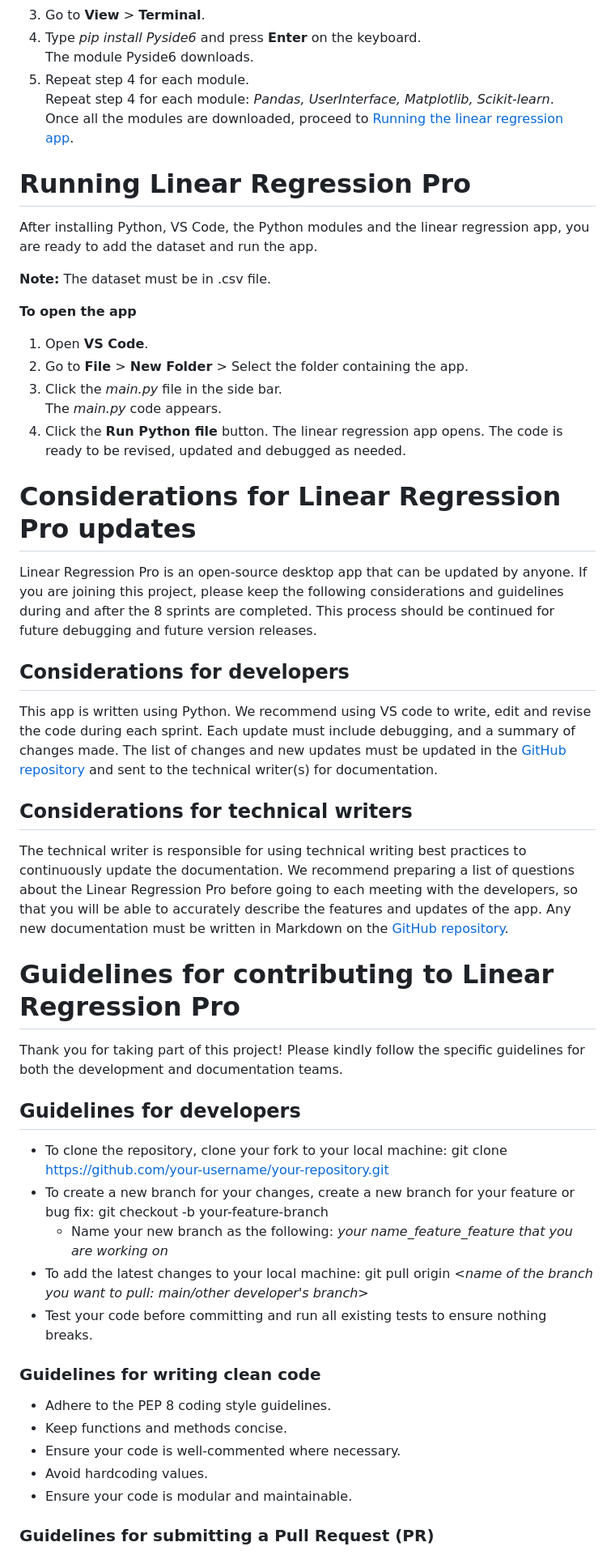
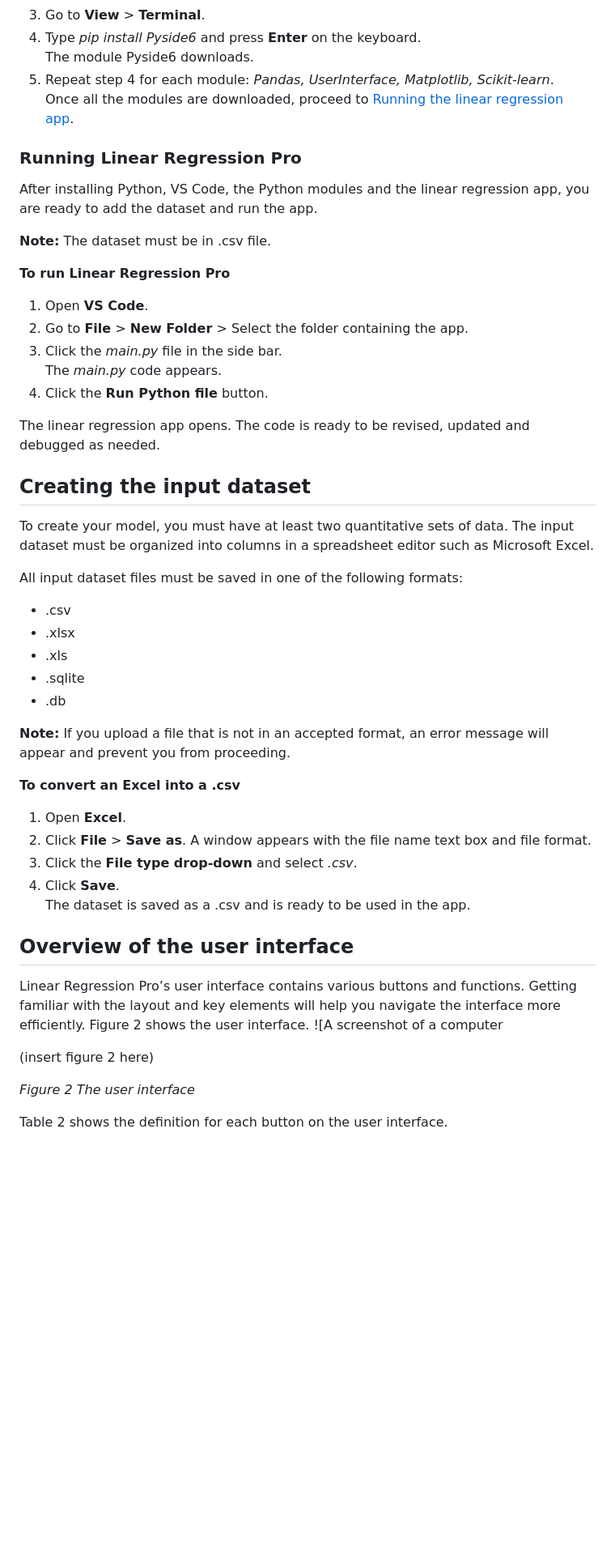
Before and after one commit to miguelperezfrancos/Collaborative-Software-Development-Project---UDC-SENECA, a Markdown page: README.md, the part around one of its changes. Shown at 81% size. Rendered like a GitHub page; blank space fills up the shorter version.

```diff
--- a/README.md
+++ b/README.md
@@ -220,56 +194,55 @@ The modules are as follows:
 3. Go to **View** > **Terminal**.
 4. Type _pip install Pyside6_ and press **Enter** on the keyboard.
     The module Pyside6 downloads.
-5. Repeat step 4 for each module.
-    Repeat step 4 for each module: _Pandas, UserInterface, Matplotlib, Scikit-learn_.
+5. Repeat step 4 for each module: _Pandas, UserInterface, Matplotlib, Scikit-learn_.
     Once all the modules are downloaded, proceed to [Running the linear regression app](#_Running_the_linear).
 
-# Running Linear Regression Pro
+### Running Linear Regression Pro
 
 After installing Python, VS Code, the Python modules and the linear regression app, you are ready to add the dataset and run the app.
 
 **Note:** The dataset must be in .csv file.
 
-**To open the app**
+**To run Linear Regression Pro**
 
 1. Open **VS Code**.
 2. Go to **File** > **New Folder** > Select the folder containing the app.
 3. Click the _main.py_ file in the side bar.
     The _main.py_ code appears.
 4. Click the **Run Python file** button.
-    The linear regression app opens. The code is ready to be revised, updated and debugged as needed.
 
-# Considerations for Linear Regression Pro updates
+The linear regression app opens. The code is ready to be revised, updated and debugged as needed.
 
-Linear Regression Pro is an open-source desktop app that can be updated by anyone. If you are joining this project, please keep the following considerations and guidelines during and after the 8 sprints are completed. This process should be continued for future debugging and future version releases.
+## Creating the input dataset
 
-## Considerations for developers
+To create your model, you must have at least two quantitative sets of data. The input dataset must be organized into columns in a spreadsheet editor such as Microsoft Excel.
 
-This app is written using Python. We recommend using VS code to write, edit and revise the code during each sprint. Each update must include debugging, and a summary of changes made. The list of changes and new updates must be updated in the [GitHub repository](https://github.com/miguelperezfrancos/Collaborative-Software-Development-Project---UDC-SENECA) and sent to the technical writer(s) for documentation.
+All input dataset files must be saved in one of the following formats:
 
-## Considerations for technical writers
+- .csv
+- .xlsx
+- .xls
+- .sqlite
+- .db
 
-The technical writer is responsible for using technical writing best practices to continuously update the documentation. We recommend preparing a list of questions about the Linear Regression Pro before going to each meeting with the developers, so that you will be able to accurately describe the features and updates of the app. Any new documentation must be written in Markdown on the [GitHub repository](https://github.com/miguelperezfrancos/Collaborative-Software-Development-Project---UDC-SENECA).
+**Note:** If you upload a file that is not in an accepted format, an error message will appear and prevent you from proceeding.
 
-# Guidelines for contributing to Linear Regression Pro
+**To convert an Excel into a .csv**
 
-Thank you for taking part of this project! Please kindly follow the specific guidelines for both the development and documentation teams.
+1. Open **Excel**.
+2. Click **File** > **Save as**.
+    A window appears with the file name text box and file format.
+1. Click the **File type drop-down** and select _.csv_.
+2. Click **Save**.
+    The dataset is saved as a .csv and is ready to be used in the app.
 
-## Guidelines for developers
+## Overview of the user interface
 
-- To clone the repository, clone your fork to your local machine: git clone <https://github.com/your-username/your-repository.git>
-- To create a new branch for your changes, create a new branch for your feature or bug fix: git checkout -b your-feature-branch
-  - Name your new branch as the following: _your name_feature_feature that you are working on_
-- To add the latest changes to your local machine: git pull origin <_name of the branch you want to pull: main/other developer's branch_\>
-- Test your code before committing and run all existing tests to ensure nothing breaks.
+Linear Regression Pro’s user interface contains various buttons and functions. Getting familiar with the layout and key elements will help you navigate the interface more efficiently. Figure 2 shows the user interface. ![A screenshot of a computer
 
-### Guidelines for writing clean code
+(insert figure 2 here)
 
-- Adhere to the PEP 8 coding style guidelines.
-- Keep functions and methods concise.
-- Ensure your code is well-commented where necessary.
-- Avoid hardcoding values.
-- Ensure your code is modular and maintainable.
+_Figure 2 The user interface_
 
-### Guidelines for submitting a Pull Request (PR)
+Table 2 shows the definition for each button on the user interface.
 
```
Also changed, not shown: other parts of README.md (+202 -140 lines).
